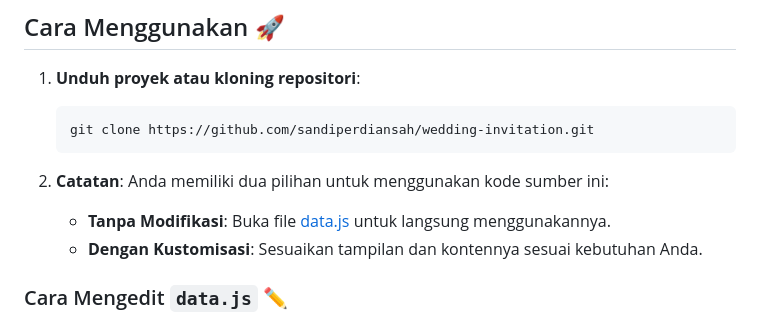
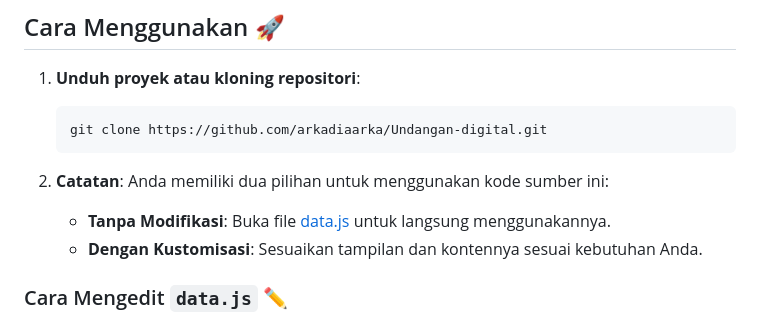
Before and after one commit to arkadiaarka/Undangan-digital, a Markdown page: README.md, the part around the change printed below. Drawn GitHub-style.

````diff
--- a/README.md
+++ b/README.md
@@ -17,7 +17,7 @@
 
 1. **Unduh proyek atau kloning repositori**:
     ```bash
-    git clone https://github.com/sandiperdiansah/wedding-invitation.git
+    git clone https://github.com/arkadiaarka/Undangan-digital.git
     ```
 
 2. **Catatan**: Anda memiliki dua pilihan untuk menggunakan kode sumber ini:
````
Also changed, not shown: other parts of README.md (+1 -1 lines).
